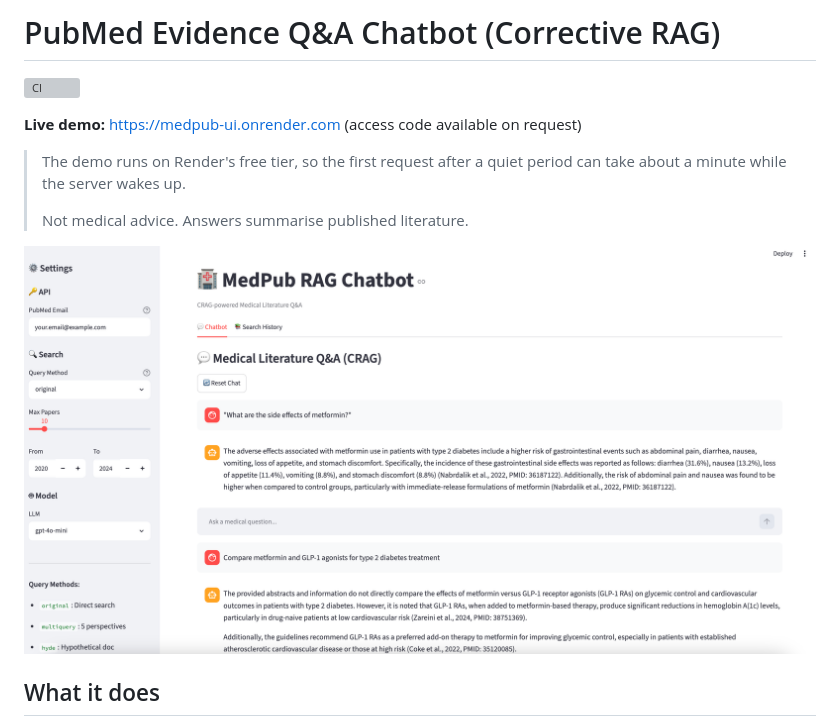
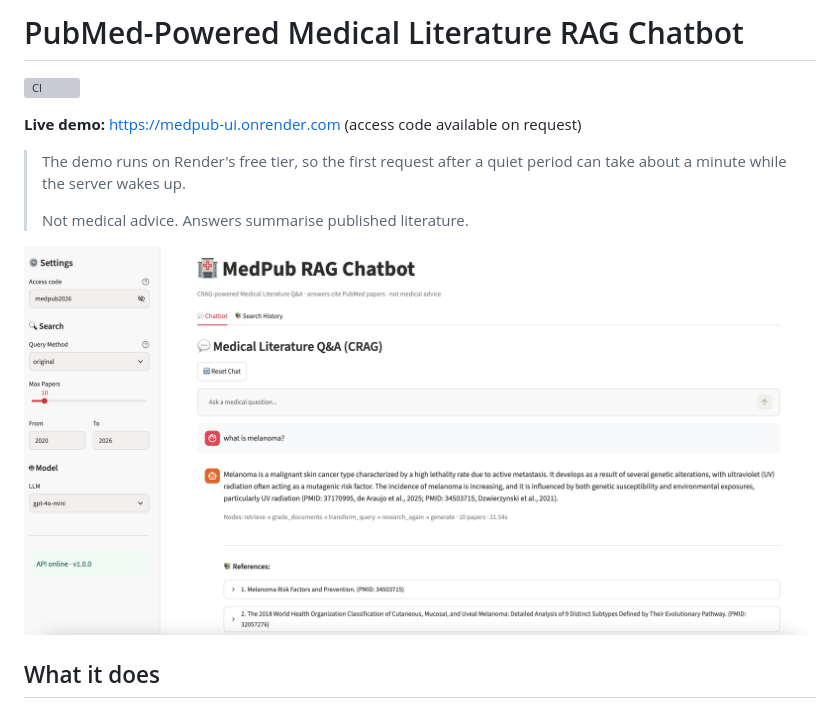
Before and after one commit to joanna-jaeeun/Medpub_RAG_Chatbot, a Markdown page: README.md, the part around the change. Rendered like a GitHub page; pictures changed too: assets/chatbot_example.jpg (added), assets/chatbot_example.png (deleted); grey boxes are pictures that could not be loaded.

```diff
--- a/README.md
+++ b/README.md
@@ -1,4 +1,4 @@
-# PubMed Evidence Q&A Chatbot (Corrective RAG)
+# PubMed-Powered Medical Literature RAG Chatbot
 
 ![CI](https://github.com/joanna-jaeeun/Medpub_RAG_Chatbot/actions/workflows/ci.yml/badge.svg)
 
@@ -8,7 +8,7 @@
 >
 > Not medical advice. Answers summarise published literature.
 
-![Chatbot example](assets/chatbot_example.png)
+![Chatbot example](assets/chatbot_example.jpg)
 
 ## What it does
 
```
